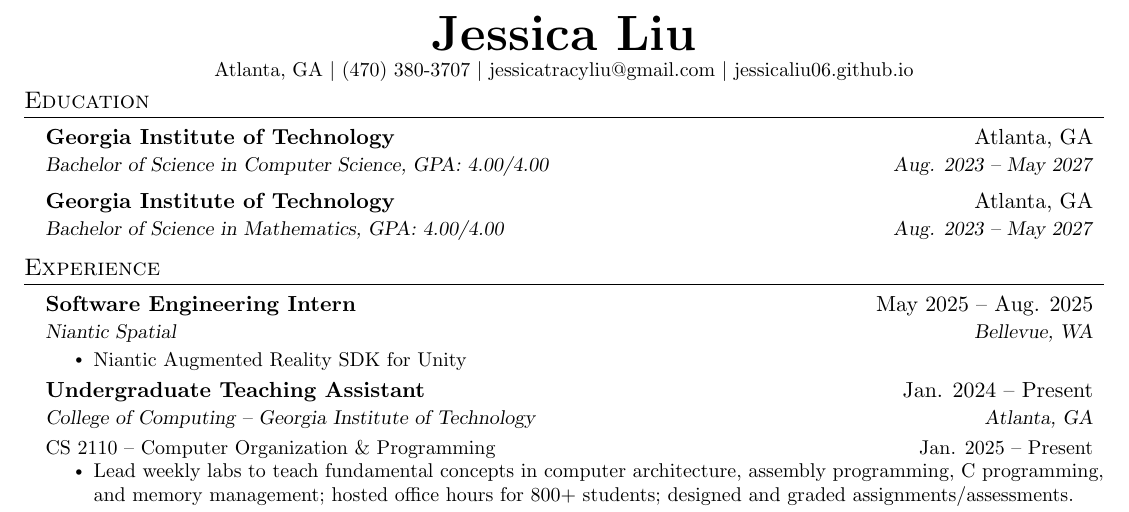
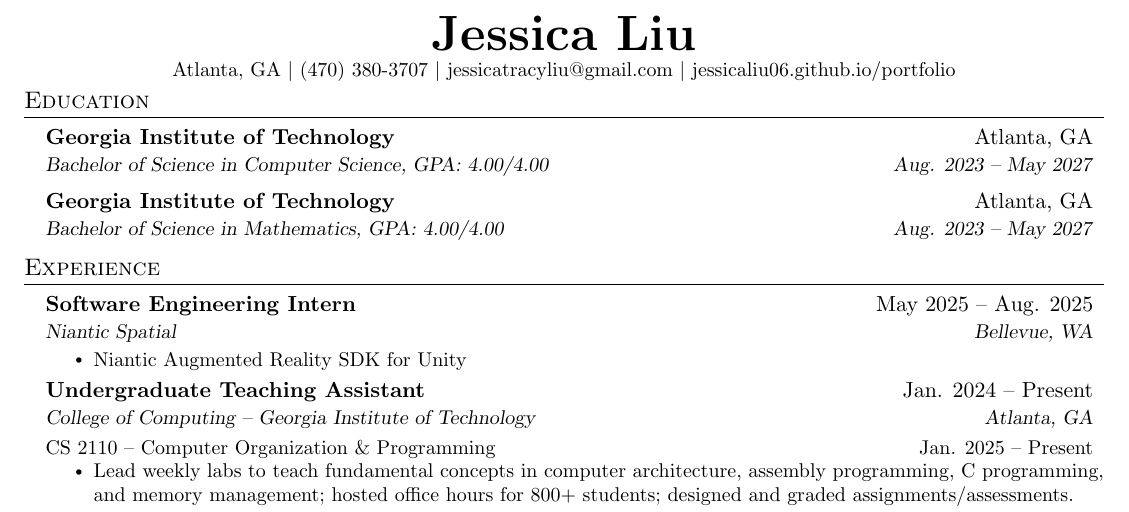
Before and after one commit to jessicaliu06/resume, a LaTeX CV (LiuJessica_Resume.tex): part of the page, cut so that both start at the same text. Compiled offline with pdfLaTeX.

Commit message:
update links

```diff
--- a/LiuJessica_Resume.tex
+++ b/LiuJessica_Resume.tex
@@ -117,7 +117,7 @@
     \small
         Atlanta, GA $|$
         (470) 380-3707 $|$
-        \href{mailto:jessicatracyliu@gmail.com}{jessicatracyliu@gmail.com} $|$ \href{https://jessicaliu06.github.io/}{jessicaliu06.github.io}
+        \href{mailto:jessicatracyliu@gmail.com}{jessicatracyliu@gmail.com} $|$ \href{https://jessicaliu06.github.io/portfolio}{jessicaliu06.github.io/portfolio}
 \end{center}
 
 %-----------EDUCATION-----------
```
Also changed, not shown: LiuJessica_Resume.pdf.
